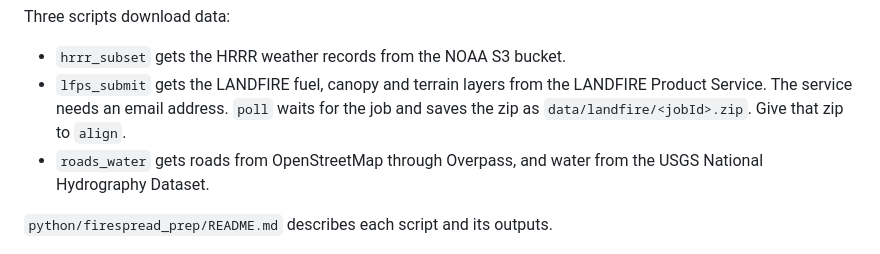
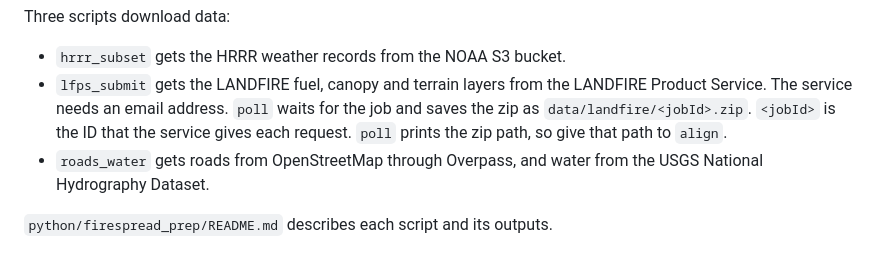
Before and after one commit to sustia-llc/firespread, a Markdown page: docs/demo.md, the part around the change. Drawn GitHub-style.

```diff
--- a/docs/demo.md
+++ b/docs/demo.md
@@ -73,8 +73,9 @@ Three scripts download data:
 - `hrrr_subset` gets the HRRR weather records from the NOAA S3 bucket.
 - `lfps_submit` gets the LANDFIRE fuel, canopy and terrain layers from the
   LANDFIRE Product Service. The service needs an email address. `poll` waits
-  for the job and saves the zip as `data/landfire/<jobId>.zip`. Give that zip
-  to `align`.
+  for the job and saves the zip as `data/landfire/<jobId>.zip`. `<jobId>` is
+  the ID that the service gives each request. `poll` prints the zip path, so
+  give that path to `align`.
 - `roads_water` gets roads from OpenStreetMap through Overpass, and water from
   the USGS National Hydrography Dataset.
 
```
Also changed, not shown: README.md (+2 -0 lines).
